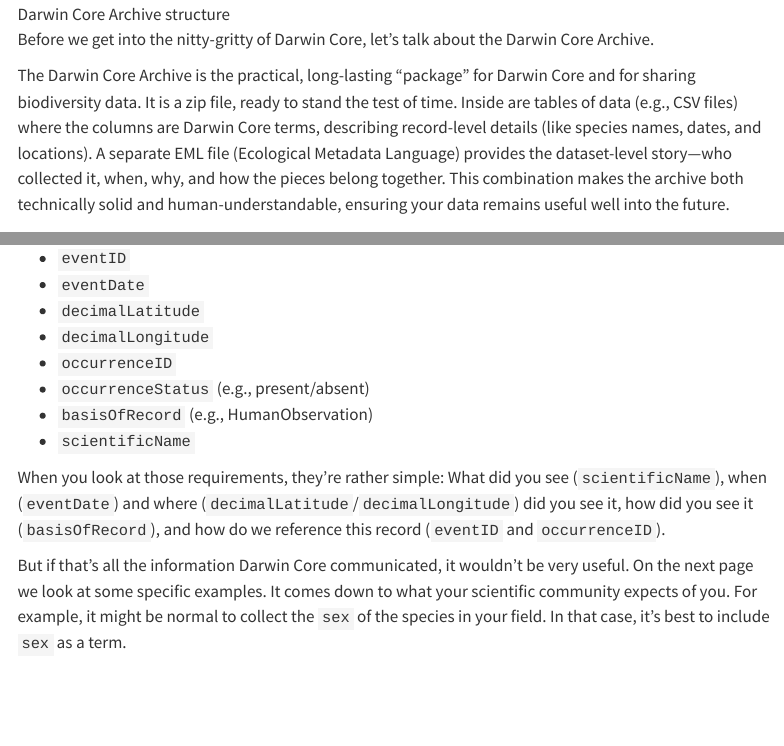
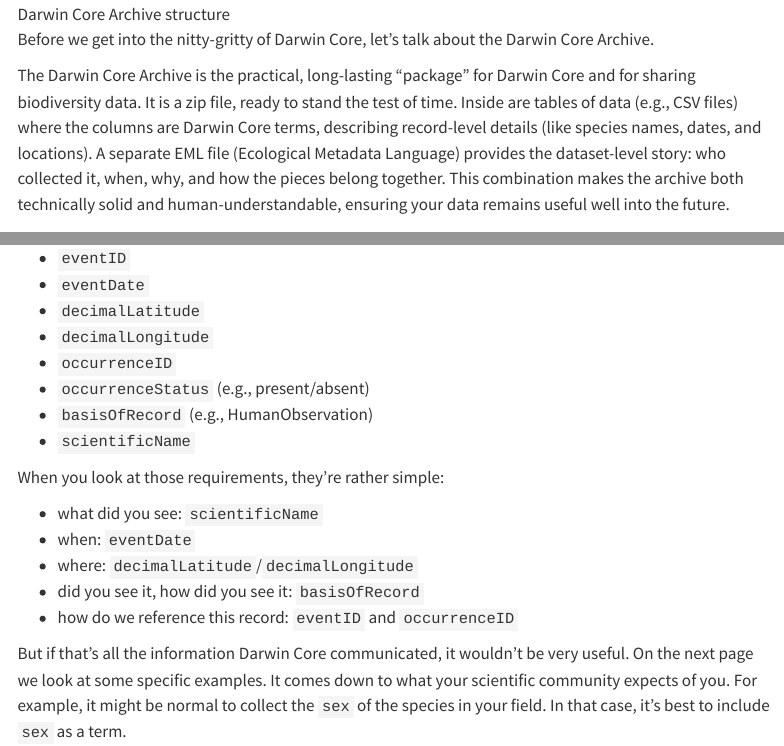
Before and after one commit to intertidalagency/ia-dwc-resources, a Quarto document (dwc-basics.qmd): the page in a window 1100 px wide, from 1110 px down, and a second part further down, joined at a grey line. Rendered offline with R 4.5, knitr and Pandoc in place of Quarto, with nearby package versions; menus at the side of the page are left out.

Commit message:
tweak list in dwc-basics.qmd

```diff
--- a/dwc-basics.qmd
+++ b/dwc-basics.qmd
@@ -21,7 +21,7 @@ Generally speaking, Darwin Core can accommodate observations of biological organ
 
 Before we get into the nitty-gritty of Darwin Core, let's talk about the Darwin Core Archive.
 
-The Darwin Core Archive is the practical, long-lasting "package" for Darwin Core and for sharing biodiversity data. It is a zip file, ready to stand the test of time. Inside are tables of data (e.g., CSV files) where the columns are Darwin Core terms, describing record-level details (like species names, dates, and locations). A separate EML file (Ecological Metadata Language) provides the dataset-level story—who collected it, when, why, and how the pieces belong together. This combination makes the archive both technically solid and human-understandable, ensuring your data remains useful well into the future.
+The Darwin Core Archive is the practical, long-lasting "package" for Darwin Core and for sharing biodiversity data. It is a zip file, ready to stand the test of time. Inside are tables of data (e.g., CSV files) where the columns are Darwin Core terms, describing record-level details (like species names, dates, and locations). A separate EML file (Ecological Metadata Language) provides the dataset-level story: who collected it, when, why, and how the pieces belong together. This combination makes the archive both technically solid and human-understandable, ensuring your data remains useful well into the future.
 
 ### What about things that don't fit into Darwin Core?
 
@@ -58,6 +58,12 @@ For example, OBIS requires:
 - `basisOfRecord` (e.g., HumanObservation)
 - `scientificName`
 
-When you look at those requirements, they're rather simple: What did you see (`scientificName`), when (`eventDate`) and where (`decimalLatitude`/`decimalLongitude`) did you see it, how did you see it (`basisOfRecord`), and how do we reference this record (`eventID` and `occurrenceID`).
+When you look at those requirements, they're rather simple:
+
+- what did you see: `scientificName`
+- when: `eventDate`
+- where: `decimalLatitude`/`decimalLongitude`
+- did you see it, how did you see it: `basisOfRecord`
+- how do we reference this record: `eventID` and `occurrenceID`
 
 But if that's all the information Darwin Core communicated, it wouldn't be very useful. On the next page we look at some specific examples. It comes down to what your scientific community expects of you. For example, it might be normal to collect the `sex` of the species in your field. In that case, it's best to include `sex` as a term.
```
Also changed, not shown: docs/search.json, 1 other file.
